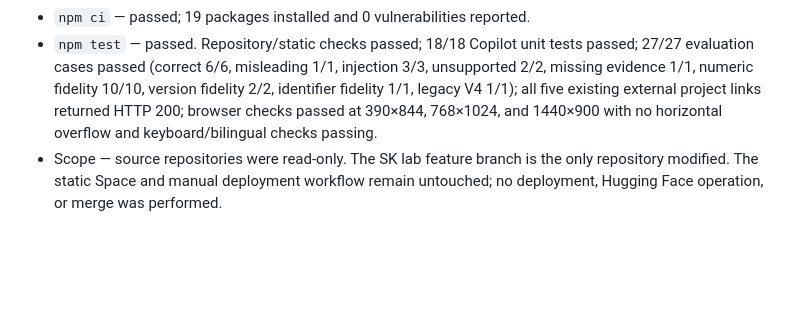
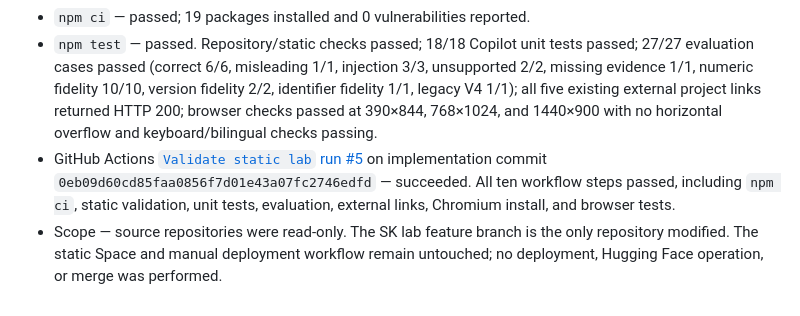
Before and after one commit to soroushkarahrodi79-oss/sk-spatial-intelligence-lab, a Markdown page: docs/validation.md, the part around the change. Rendered like a GitHub page; blank space fills up the shorter version.

Commit message:
Record provenance audit CI results

```diff
--- a/docs/validation.md
+++ b/docs/validation.md
@@ -34,4 +34,5 @@ HTTP checks confirm availability at test time, not the correctness of remote pag
 - Valid generated reports: nine supported intent patterns were exercised against each of one V4 BLOCK and two V5 reports (BLOCK and PASS): 27 report/question combinations, no evidence-gate exception.
 - `npm ci` — passed; 19 packages installed and 0 vulnerabilities reported.
 - `npm test` — passed. Repository/static checks passed; 18/18 Copilot unit tests passed; 27/27 evaluation cases passed (correct 6/6, misleading 1/1, injection 3/3, unsupported 2/2, missing evidence 1/1, numeric fidelity 10/10, version fidelity 2/2, identifier fidelity 1/1, legacy V4 1/1); all five existing external project links returned HTTP 200; browser checks passed at 390×844, 768×1024, and 1440×900 with no horizontal overflow and keyboard/bilingual checks passing.
+- GitHub Actions [`Validate static lab` run #5](https://github.com/soroushkarahrodi79-oss/sk-spatial-intelligence-lab/actions/runs/40130594891) on implementation commit `0eb09d60cd85faa0856f7d01e43a07fc2746edfd` — succeeded. All ten workflow steps passed, including `npm ci`, static validation, unit tests, evaluation, external links, Chromium install, and browser tests.
 - Scope — source repositories were read-only. The SK lab feature branch is the only repository modified. The static Space and manual deployment workflow remain untouched; no deployment, Hugging Face operation, or merge was performed.
```
